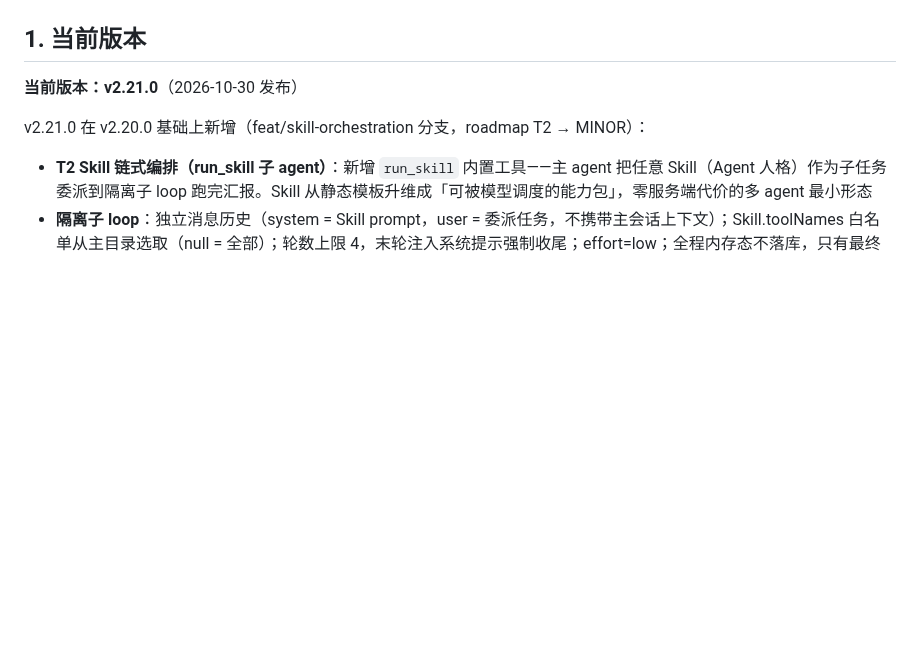
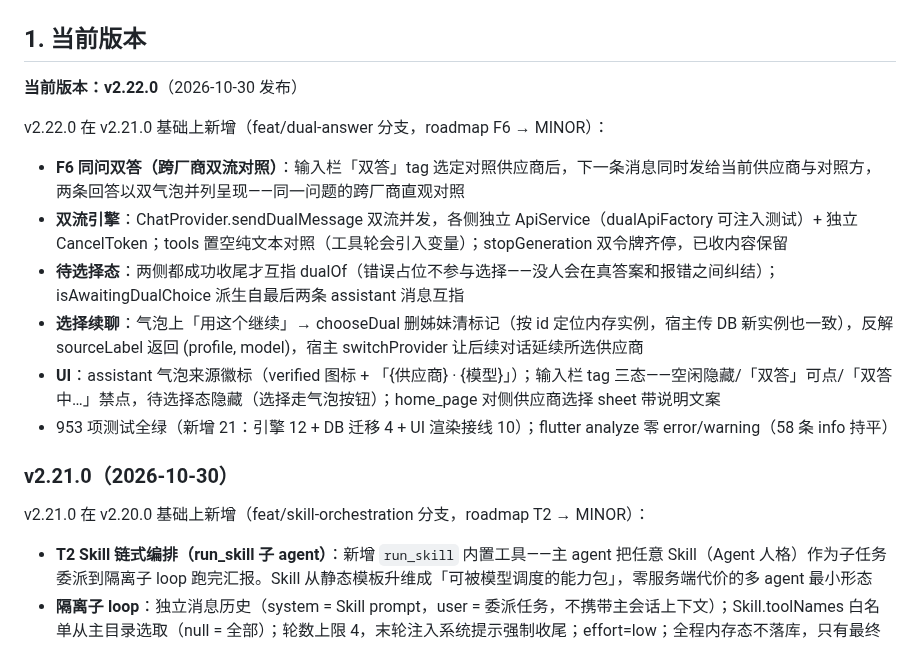
Before and after one commit to lvliang666666/liang-ai, a Markdown page: VERSIONING.md, the part around the change. Rendered like a GitHub page; blank space fills up the shorter version.

Commit message:
docs: VERSIONING v2.22.0（F6 同问双答）

```diff
--- a/VERSIONING.md
+++ b/VERSIONING.md
@@ -8,7 +8,18 @@
 
 ## 1. 当前版本
 
-**当前版本：v2.21.0**（2026-10-30 发布）
+**当前版本：v2.22.0**（2026-10-30 发布）
+
+v2.22.0 在 v2.21.0 基础上新增（feat/dual-answer 分支，roadmap F6 → MINOR）：
+
+- **F6 同问双答（跨厂商双流对照）**：输入栏「双答」tag 选定对照供应商后，下一条消息同时发给当前供应商与对照方，两条回答以双气泡并列呈现——同一问题的跨厂商直观对照
+- **双流引擎**：ChatProvider.sendDualMessage 双流并发，各侧独立 ApiService（dualApiFactory 可注入测试）+ 独立 CancelToken；tools 置空纯文本对照（工具轮会引入变量）；stopGeneration 双令牌齐停，已收内容保留
+- **待选择态**：两侧都成功收尾才互指 dualOf（错误占位不参与选择——没人会在真答案和报错之间纠结）；isAwaitingDualChoice 派生自最后两条 assistant 消息互指
+- **选择续聊**：气泡上「用这个继续」→ chooseDual 删姊妹清标记（按 id 定位内存实例，宿主传 DB 新实例也一致），反解 sourceLabel 返回 (profile, model)，宿主 switchProvider 让后续对话延续所选供应商
+- **UI**：assistant 气泡来源徽标（verified 图标 + 「{供应商} · {模型}」）；输入栏 tag 三态——空闲隐藏/「双答」可点/「双答中…」禁点，待选择态隐藏（选择走气泡按钮）；home_page 对侧供应商选择 sheet 带说明文案
+- 953 项测试全绿（新增 21：引擎 12 + DB 迁移 4 + UI 渲染接线 10）；flutter analyze 零 error/warning（58 条 info 持平）
+
+### v2.21.0（2026-10-30）
 
 v2.21.0 在 v2.20.0 基础上新增（feat/skill-orchestration 分支，roadmap T2 → MINOR）：
 
```
